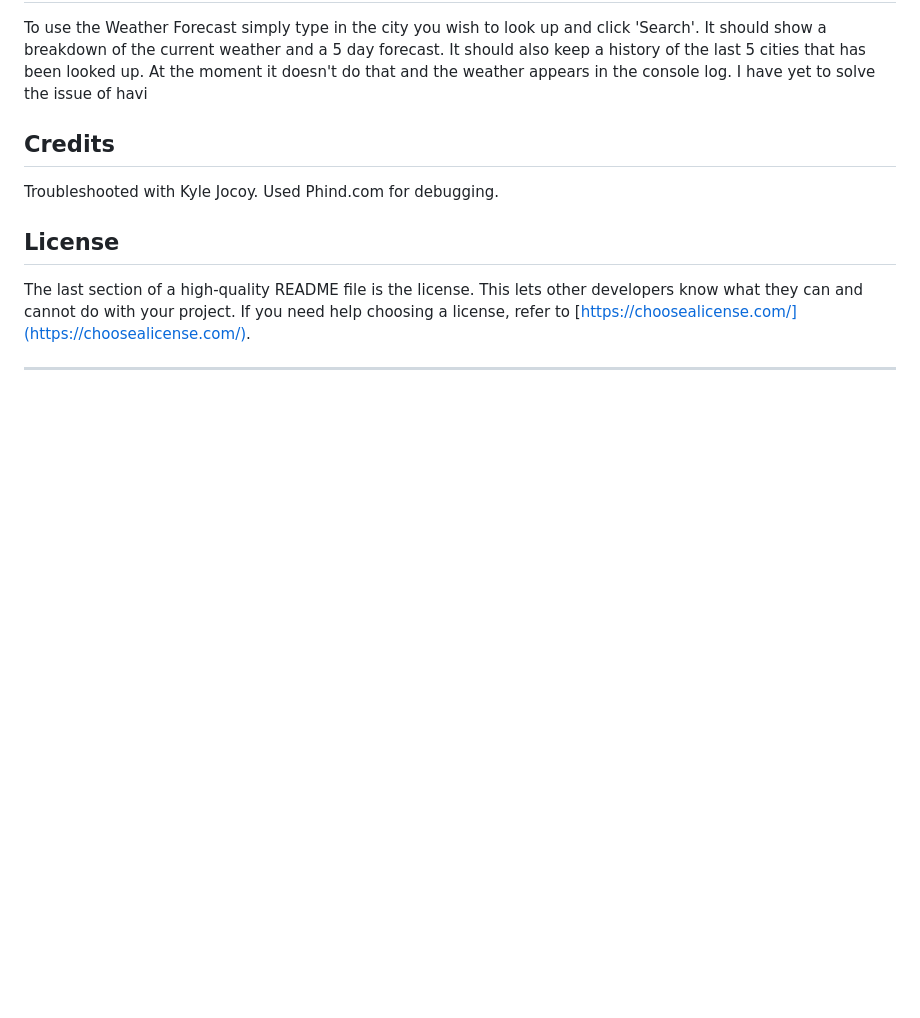
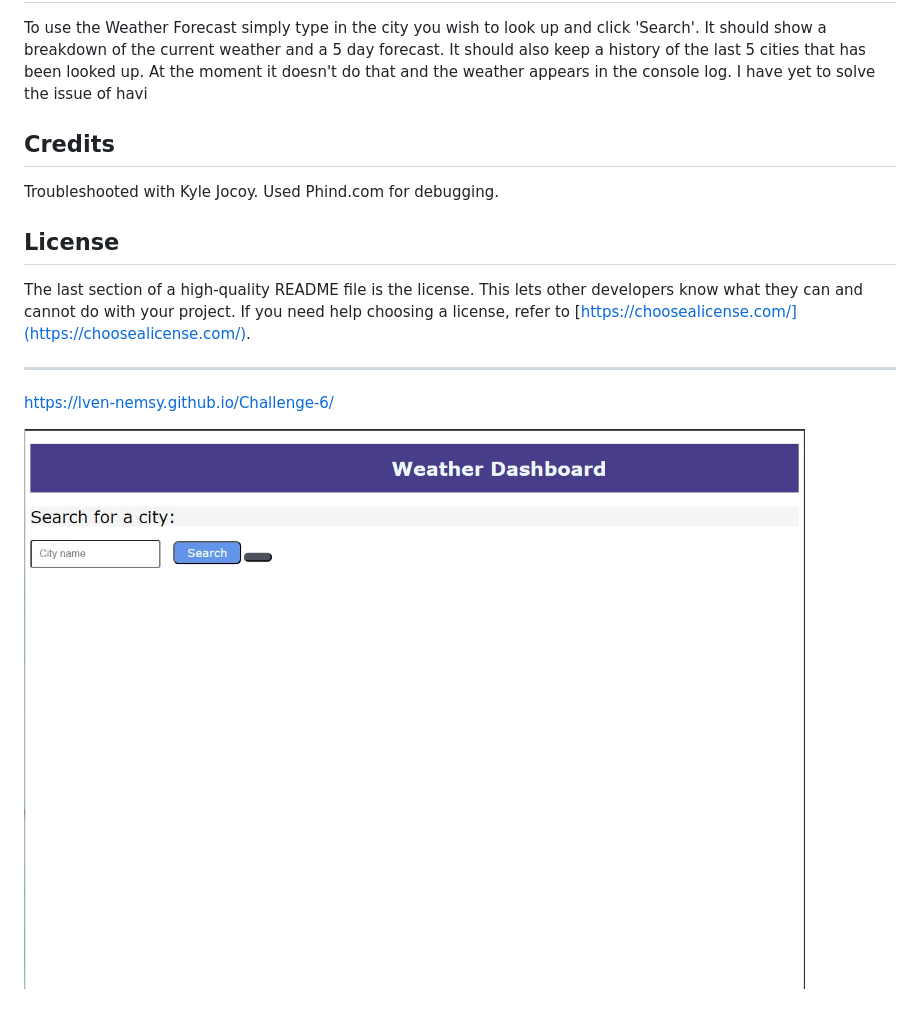
Before and after one commit to Lven-Nemsy/Challenge-6, a Markdown page: README.md, the part around the change. Rendered like a GitHub page; pictures changed too: assets/Untitled.jpg (added); blank space fills up the shorter version.

Commit message:
last update for now

```diff
--- a/README.md
+++ b/README.md
@@ -26,3 +26,7 @@ Troubleshooted with Kyle Jocoy. Used Phind.com for debugging.
 The last section of a high-quality README file is the license. This lets other developers know what they can and cannot do with your project. If you need help choosing a license, refer to [https://choosealicense.com/](https://choosealicense.com/).
 
 ---
+
+https://lven-nemsy.github.io/Challenge-6/
+
+![Alt text](assets/Untitled.jpg)
```
